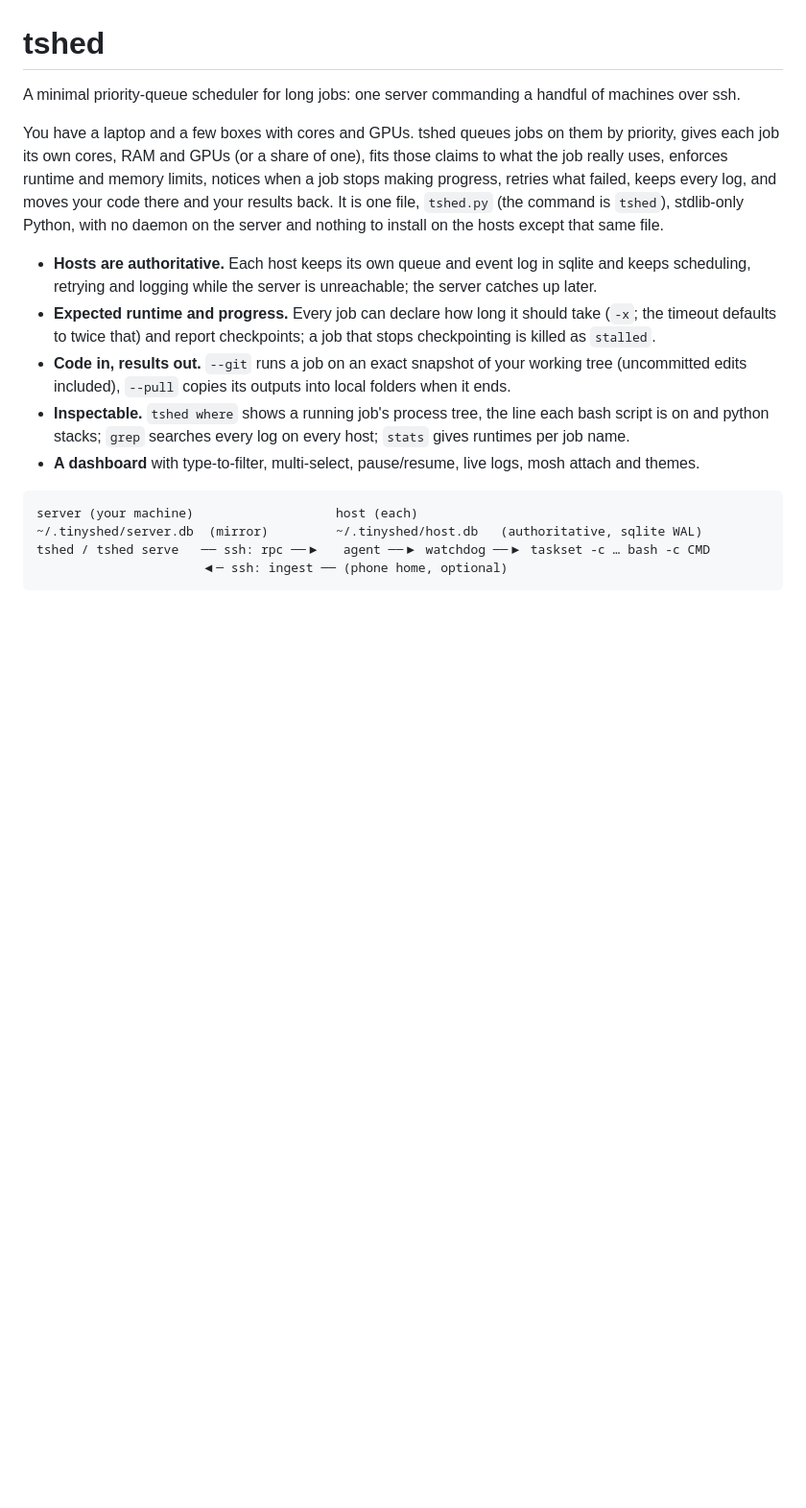
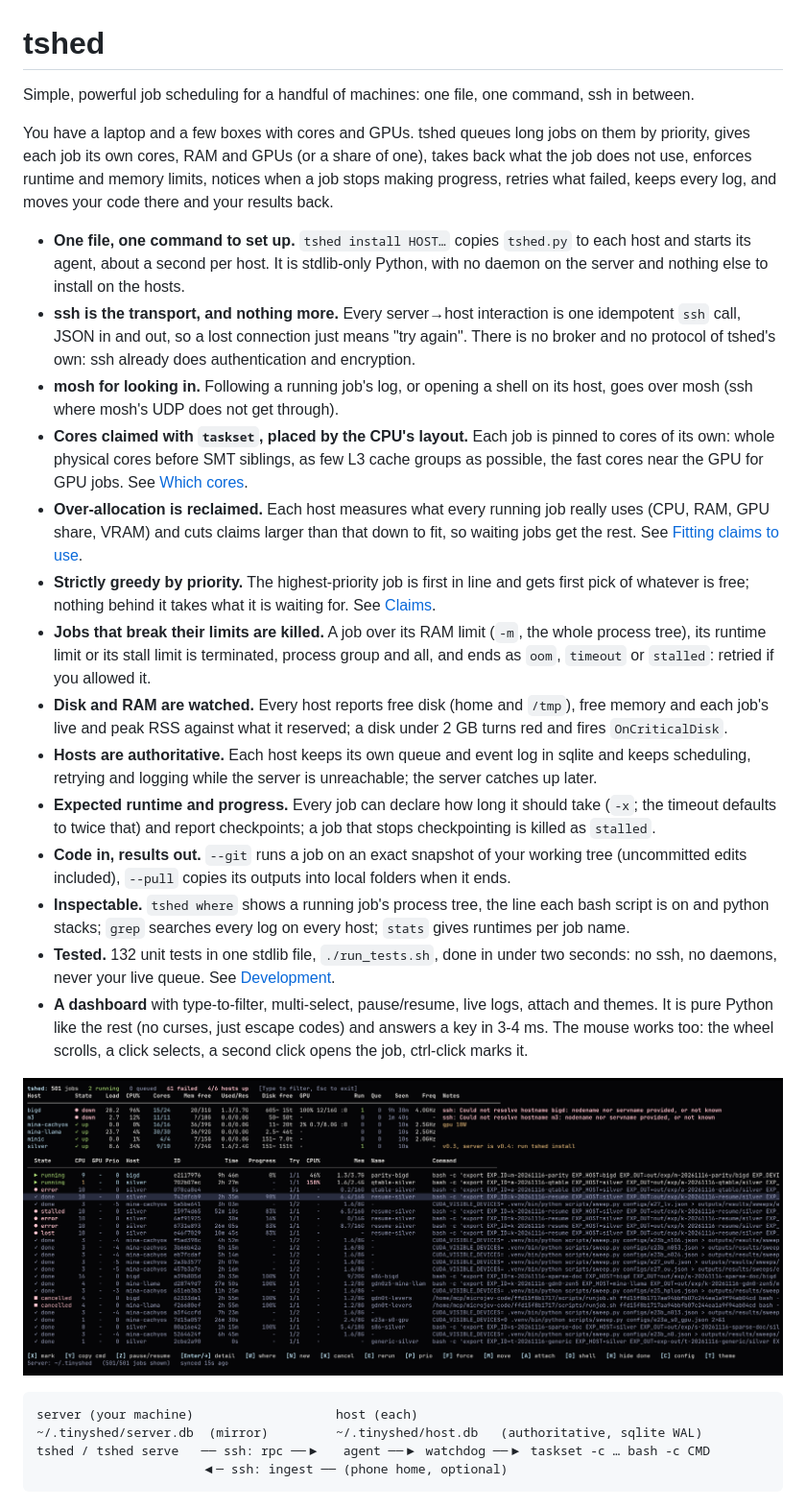
Before and after one commit to deep-blue-dark-red/tinyshed, a Markdown page: README.md, the part around one of its changes. Shown at 96% size. Drawn GitHub-style; pictures changed too: screenshots/main.png (added); blank space fills up the shorter version.

````diff
--- a/README.md
+++ b/README.md
@@ -1,14 +1,33 @@
 # tshed
 
-A minimal priority-queue scheduler for long jobs: one server commanding a handful of machines over ssh.
+Simple, powerful job scheduling for a handful of machines: one file, one command, ssh in between.
 
-You have a laptop and a few boxes with cores and GPUs. tshed queues jobs on them by priority,
-gives each job its own cores, RAM and GPUs (or a share of one), fits those claims to what the job really
-uses, enforces runtime and memory limits, notices when a job stops making
-progress, retries what failed, keeps every log, and moves your code there and your results back.
-It is one file, `tshed.py` (the command is `tshed`), stdlib-only Python, with no daemon on the
-server and nothing to install on the hosts except that same file.
+You have a laptop and a few boxes with cores and GPUs. tshed queues long jobs on them by priority,
+gives each job its own cores, RAM and GPUs (or a share of one), takes back what the job does not use,
+enforces runtime and memory limits, notices when a job stops making progress, retries what failed,
+keeps every log, and moves your code there and your results back.
 
+- **One file, one command to set up.** `tshed install HOST…` copies `tshed.py` to each host and starts
+  its agent, about a second per host. It is stdlib-only Python, with no daemon on the server and nothing
+  else to install on the hosts.
+- **ssh is the transport, and nothing more.** Every server→host interaction is one idempotent `ssh` call,
+  JSON in and out, so a lost connection just means "try again". There is no broker and no protocol of
+  tshed's own: ssh already does authentication and encryption.
+- **mosh for looking in.** Following a running job's log, or opening a shell on its host, goes over mosh
+  (ssh where mosh's UDP does not get through).
+- **Cores claimed with `taskset`, placed by the CPU's layout.** Each job is pinned to cores of its own:
+  whole physical cores before SMT siblings, as few L3 cache groups as possible, the fast cores near the
+  GPU for GPU jobs. See [Which cores](#which-cores).
+- **Over-allocation is reclaimed.** Each host measures what every running job really uses (CPU, RAM, GPU
+  share, VRAM) and cuts claims larger than that down to fit, so waiting jobs get the rest. See
+  [Fitting claims to use](#fitting-claims-to-use).
+- **Strictly greedy by priority.** The highest-priority job is first in line and gets first pick of
+  whatever is free; nothing behind it takes what it is waiting for. See [Claims](#claims-cores-ram-gpus).
+- **Jobs that break their limits are killed.** A job over its RAM limit (`-m`, the whole process tree),
+  its runtime limit or its stall limit is terminated, process group and all, and ends as `oom`,
+  `timeout` or `stalled`: retried if you allowed it.
+- **Disk and RAM are watched.** Every host reports free disk (home and `/tmp`), free memory and each
+  job's live and peak RSS against what it reserved; a disk under 2 GB turns red and fires `OnCriticalDisk`.
 - **Hosts are authoritative.** Each host keeps its own queue and event log in sqlite and keeps
   scheduling, retrying and logging while the server is unreachable; the server catches up later.
 - **Expected runtime and progress.** Every job can declare how long it should take (`-x`; the timeout
@@ -17,7 +36,13 @@ server and nothing to install on the hosts except that same file.
   edits included), `--pull` copies its outputs into local folders when it ends.
 - **Inspectable.** `tshed where` shows a running job's process tree, the line each bash script is on
   and python stacks; `grep` searches every log on every host; `stats` gives runtimes per job name.
-- **A dashboard** with type-to-filter, multi-select, pause/resume, live logs, mosh attach and themes.
+- **Tested.** 132 unit tests in one stdlib file, `./run_tests.sh`, done in under two seconds: no ssh, no
+  daemons, never your live queue. See [Development](#development).
+- **A dashboard** with type-to-filter, multi-select, pause/resume, live logs, attach and themes. It is
+  pure Python like the rest (no curses, just escape codes) and answers a key in 3-4 ms. The mouse works
+  too: the wheel scrolls, a click selects, a second click opens the job, ctrl-click marks it.
+
+![The dashboard: hosts on top, jobs below](screenshots/main.png)
 
 ```
 server (your machine)                   host (each)
````
Also changed, not shown: other parts of README.md (+53 -3 lines), AGENTS.md (+10 -10 lines), screenshots/fuz.png (added), screenshots/log.png (added).
